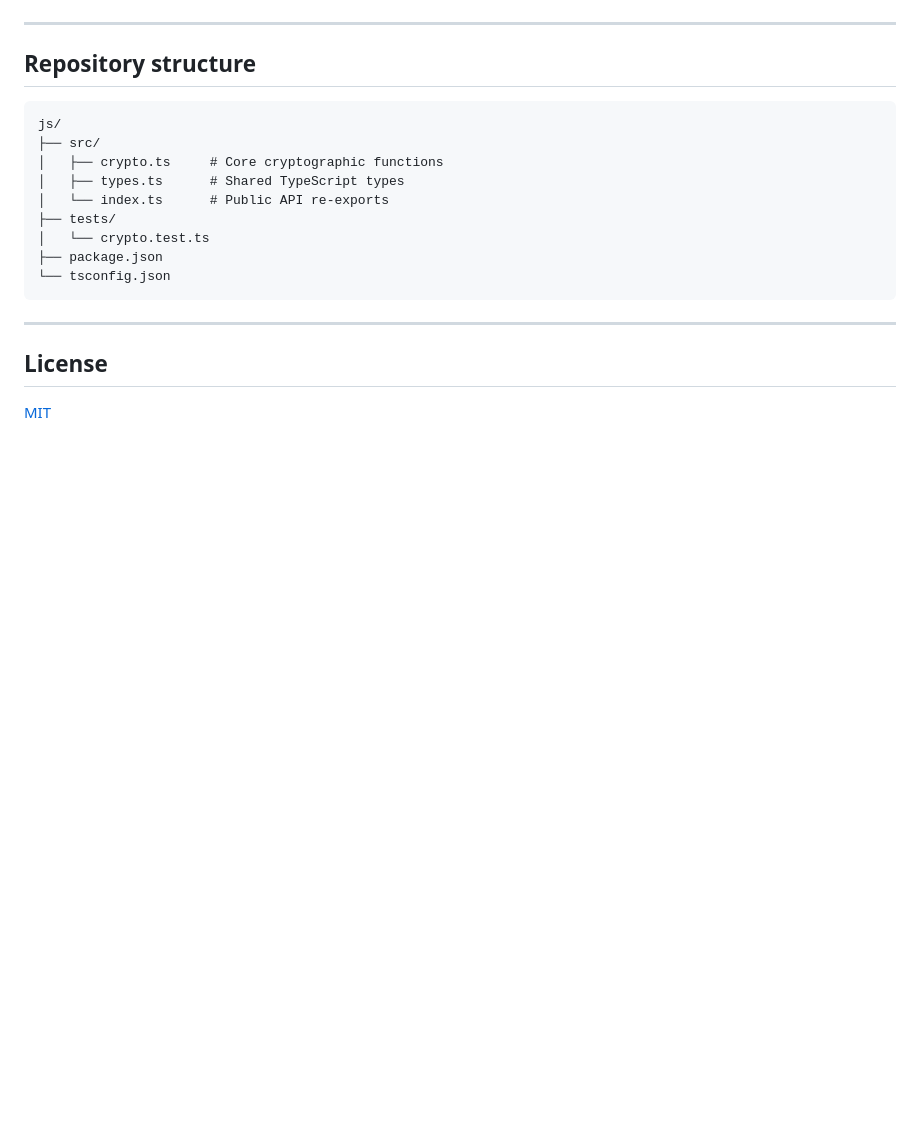
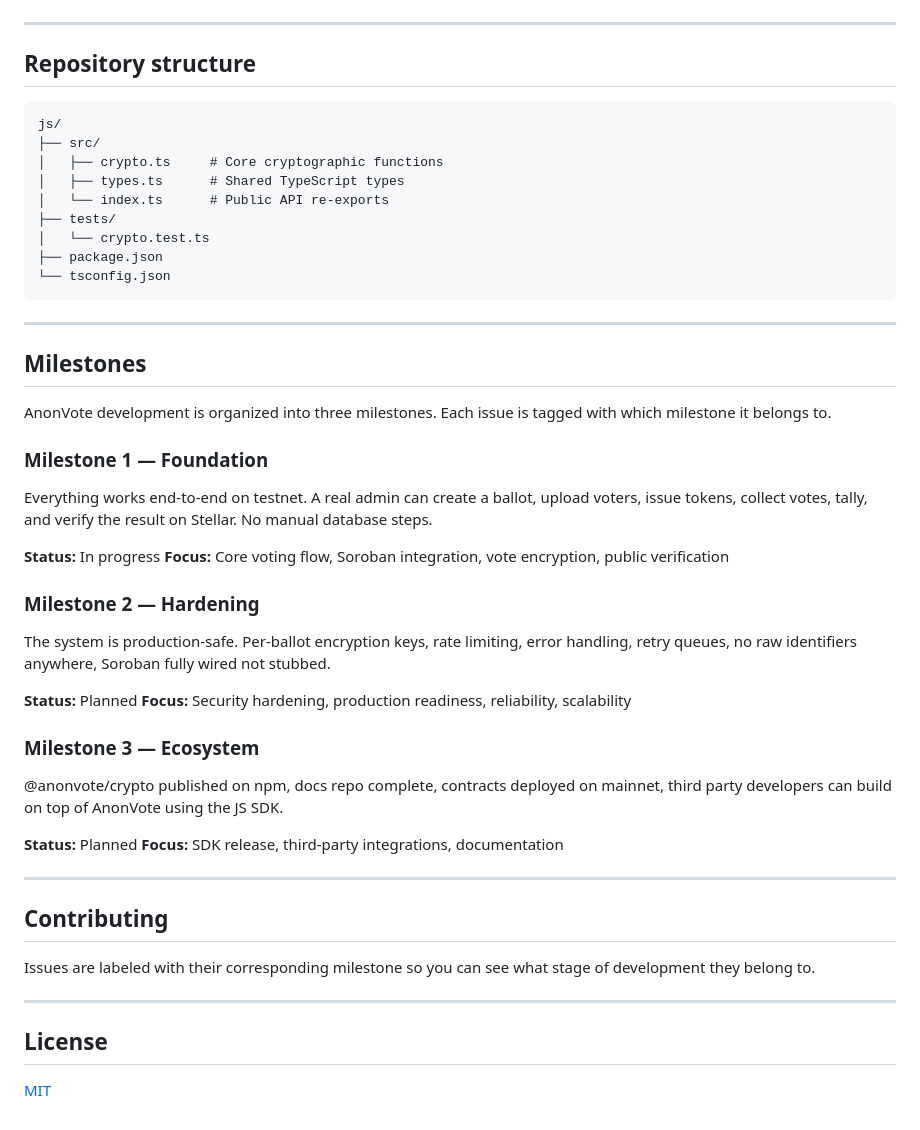
Before and after one commit to AnonVote/js, a Markdown page: README.md, the part around the change. Drawn GitHub-style; blank space fills up the shorter version.

Commit message:
docs: add Milestones section to README

```diff
--- a/README.md
+++ b/README.md
@@ -129,6 +129,39 @@ js/
 
 ---
 
+## Milestones
+
+AnonVote development is organized into three milestones. Each issue is tagged with which milestone it belongs to.
+
+### Milestone 1 — Foundation
+
+Everything works end-to-end on testnet. A real admin can create a ballot, upload voters, issue tokens, collect votes, tally, and verify the result on Stellar. No manual database steps.
+
+**Status:** In progress
+**Focus:** Core voting flow, Soroban integration, vote encryption, public verification
+
+### Milestone 2 — Hardening
+
+The system is production-safe. Per-ballot encryption keys, rate limiting, error handling, retry queues, no raw identifiers anywhere, Soroban fully wired not stubbed.
+
+**Status:** Planned
+**Focus:** Security hardening, production readiness, reliability, scalability
+
+### Milestone 3 — Ecosystem
+
+@anonvote/crypto published on npm, docs repo complete, contracts deployed on mainnet, third party developers can build on top of AnonVote using the JS SDK.
+
+**Status:** Planned
+**Focus:** SDK release, third-party integrations, documentation
+
+---
+
+## Contributing
+
+Issues are labeled with their corresponding milestone so you can see what stage of development they belong to.
+
+---
+
 ## License
 
 [MIT](LICENSE)
```
